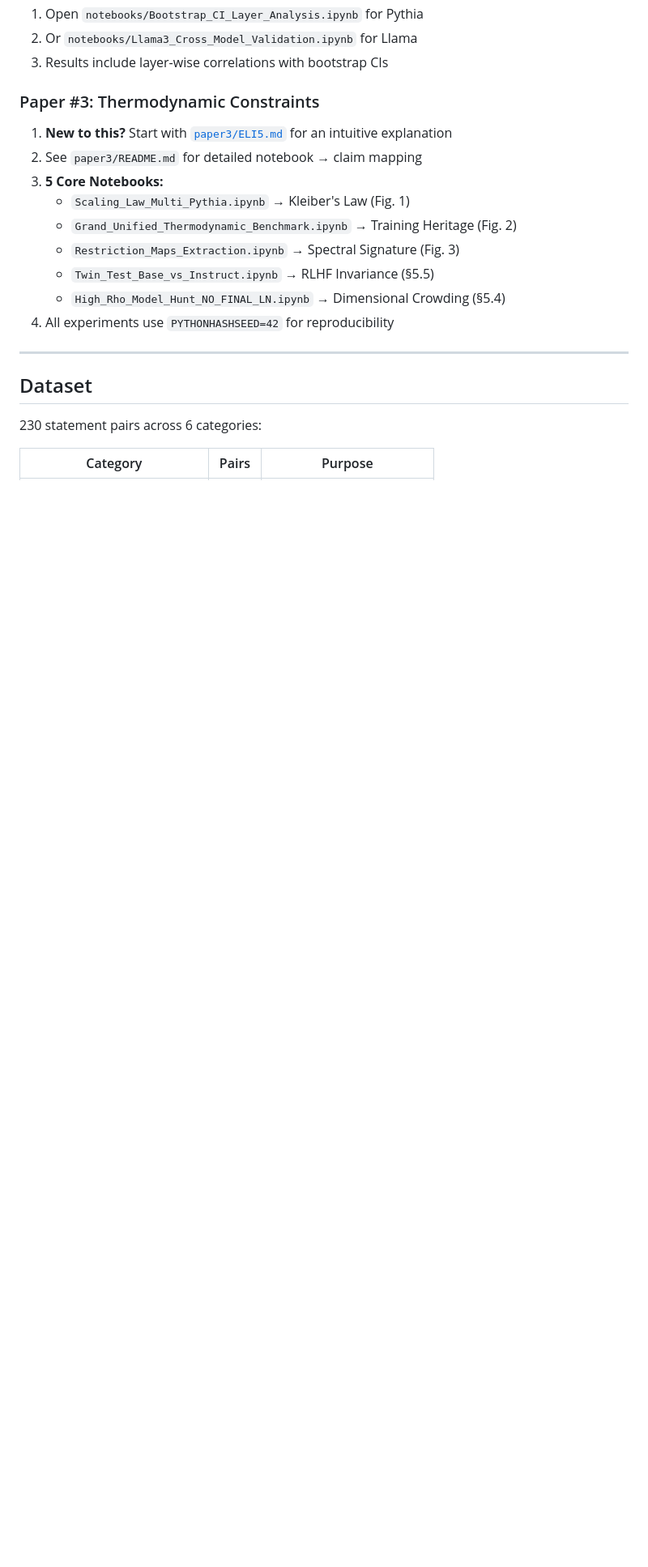
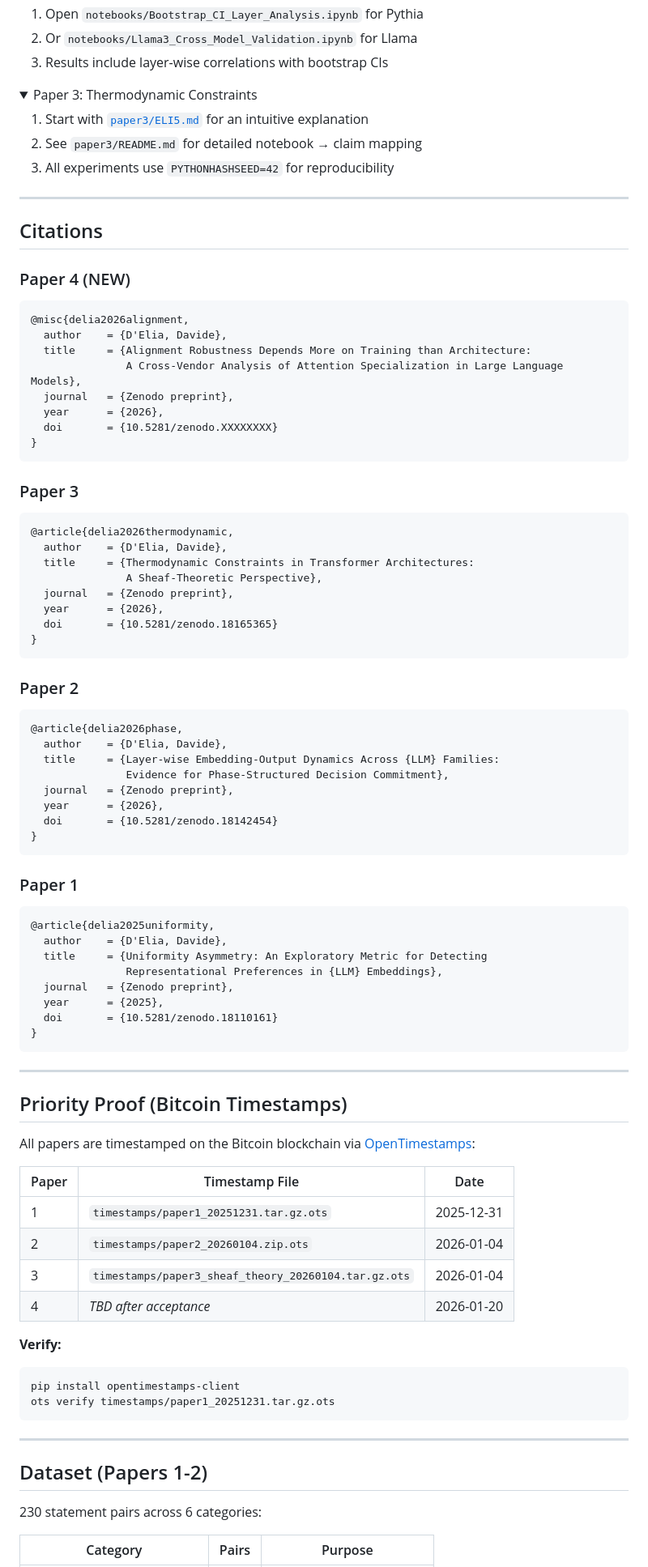
Before and after one commit to buk81/uniformity-asymmetry, a Markdown page: README.md, the part around one of its changes. Shown at 81% size. Rendered like a GitHub page; folded sections open; blank space fills up the shorter version.

````diff
--- a/README.md
+++ b/README.md
@@ -124,20 +184,91 @@ uniformity-asymmetry/
 2. Or `notebooks/Llama3_Cross_Model_Validation.ipynb` for Llama
 3. Results include layer-wise correlations with bootstrap CIs
 
-### Paper #3: Thermodynamic Constraints
-1. **New to this?** Start with [`paper3/ELI5.md`](paper3/ELI5.md) for an intuitive explanation
+</details>
+
+<details>
+<summary>Paper 3: Thermodynamic Constraints</summary>
+
+1. Start with [`paper3/ELI5.md`](paper3/ELI5.md) for an intuitive explanation
 2. See `paper3/README.md` for detailed notebook → claim mapping
-3. **5 Core Notebooks:**
-   - `Scaling_Law_Multi_Pythia.ipynb` → Kleiber's Law (Fig. 1)
-   - `Grand_Unified_Thermodynamic_Benchmark.ipynb` → Training Heritage (Fig. 2)
-   - `Restriction_Maps_Extraction.ipynb` → Spectral Signature (Fig. 3)
-   - `Twin_Test_Base_vs_Instruct.ipynb` → RLHF Invariance (§5.5)
-   - `High_Rho_Model_Hunt_NO_FINAL_LN.ipynb` → Dimensional Crowding (§5.4)
-4. All experiments use `PYTHONHASHSEED=42` for reproducibility
+3. All experiments use `PYTHONHASHSEED=42` for reproducibility
+
+</details>
 
 ---
 
-## Dataset
+## Citations
+
+### Paper 4 (NEW)
+```bibtex
+@misc{delia2026alignment,
+  author    = {D'Elia, Davide},
+  title     = {Alignment Robustness Depends More on Training than Architecture:
+               A Cross-Vendor Analysis of Attention Specialization in Large Language Models},
+  journal   = {Zenodo preprint},
+  year      = {2026},
+  doi       = {10.5281/zenodo.XXXXXXXX}
+}
+```
+
+### Paper 3
+```bibtex
+@article{delia2026thermodynamic,
+  author    = {D'Elia, Davide},
+  title     = {Thermodynamic Constraints in Transformer Architectures:
+               A Sheaf-Theoretic Perspective},
+  journal   = {Zenodo preprint},
+  year      = {2026},
+  doi       = {10.5281/zenodo.18165365}
+}
+```
+
+### Paper 2
+```bibtex
+@article{delia2026phase,
+  author    = {D'Elia, Davide},
+  title     = {Layer-wise Embedding-Output Dynamics Across {LLM} Families:
+               Evidence for Phase-Structured Decision Commitment},
+  journal   = {Zenodo preprint},
+  year      = {2026},
+  doi       = {10.5281/zenodo.18142454}
+}
+```
+
+### Paper 1
+```bibtex
+@article{delia2025uniformity,
+  author    = {D'Elia, Davide},
+  title     = {Uniformity Asymmetry: An Exploratory Metric for Detecting
+               Representational Preferences in {LLM} Embeddings},
+  journal   = {Zenodo preprint},
+  year      = {2025},
+  doi       = {10.5281/zenodo.18110161}
+}
+```
+
+---
+
+## Priority Proof (Bitcoin Timestamps)
+
+All papers are timestamped on the Bitcoin blockchain via [OpenTimestamps](https://opentimestamps.org/):
+
+| Paper | Timestamp File | Date |
+|-------|----------------|------|
+| 1 | `timestamps/paper1_20251231.tar.gz.ots` | 2025-12-31 |
+| 2 | `timestamps/paper2_20260104.zip.ots` | 2026-01-04 |
+| 3 | `timestamps/paper3_sheaf_theory_20260104.tar.gz.ots` | 2026-01-04 |
+| 4 | *TBD after acceptance* | 2026-01-20 |
+
+**Verify:**
+```bash
+pip install opentimestamps-client
+ots verify timestamps/paper1_20251231.tar.gz.ots
+```
+
+---
+
+## Dataset (Papers 1-2)
 
 230 statement pairs across 6 categories:
 
````
Also changed, not shown: other parts of README.md (+110 -130 lines).
